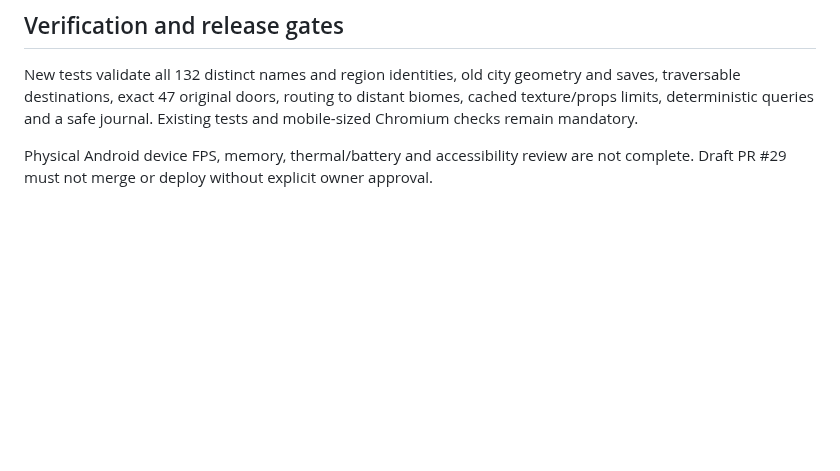
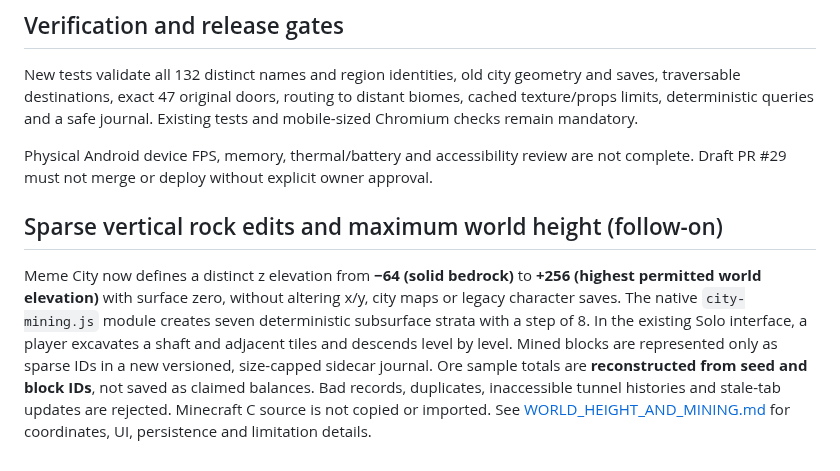
Before and after one commit to kaibuzz0/Offensive-meme-launch-pad, a Markdown page: docs/FRONTIER_BAREIRON_ARCHITECTURE.md, the part around the change. GitHub-like rendering; blank space fills up the shorter version.

Commit message:
docs(mining): extend one-world plan with vertical layers, height cap and safe excavation

```diff
--- a/docs/FRONTIER_BAREIRON_ARCHITECTURE.md
+++ b/docs/FRONTIER_BAREIRON_ARCHITECTURE.md
@@ -44,3 +44,7 @@ Optional exploration-only journal key: **offensive-meme-city-v1-frontier-journal
 New tests validate all 132 distinct names and region identities, old city geometry and saves, traversable destinations, exact 47 original doors, routing to distant biomes, cached texture/props limits, deterministic queries and a safe journal. Existing tests and mobile-sized Chromium checks remain mandatory.
 
 Physical Android device FPS, memory, thermal/battery and accessibility review are not complete. Draft PR #29 must not merge or deploy without explicit owner approval.
+
+## Sparse vertical rock edits and maximum world height (follow-on)
+
+Meme City now defines a distinct z elevation from **−64 (solid bedrock)** to **+256 (highest permitted world elevation)** with surface zero, without altering x/y, city maps or legacy character saves. The native `city-mining.js` module creates seven deterministic subsurface strata with a step of 8. In the existing Solo interface, a player excavates a shaft and adjacent tiles and descends level by level. Mined blocks are represented only as sparse IDs in a new versioned, size-capped sidecar journal. Ore sample totals are **reconstructed from seed and block IDs**, not saved as claimed balances. Bad records, duplicates, inaccessible tunnel histories and stale-tab updates are rejected. Minecraft C source is not copied or imported. See [WORLD_HEIGHT_AND_MINING.md](WORLD_HEIGHT_AND_MINING.md) for coordinates, UI, persistence and limitation details.
```
